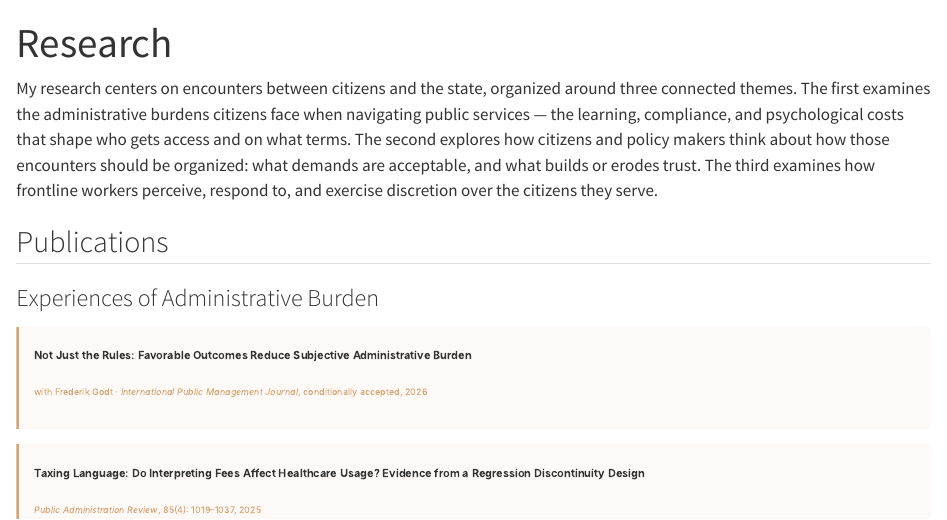
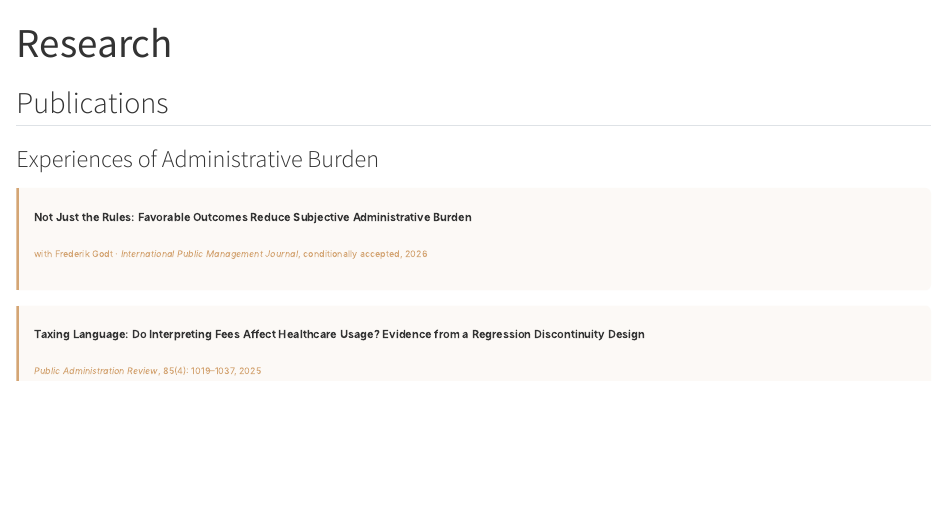
Before and after one commit to askehalling/askehalling-website, a Quarto document (research.qmd): the page in a window 1100 px wide, from its top. Rendered offline with R 4.5, knitr and Pandoc in place of Quarto, with nearby package versions.

Commit message:
Remove intro text from research page

```diff
--- a/research.qmd
+++ b/research.qmd
@@ -3,8 +3,6 @@ title: "Research"
 pagetitle: "Research · Aske Halling"
 description-meta: "Research on administrative burdens, citizen-state interactions, frontline workers, and burden tolerance."
 ---
-
-My research centers on encounters between citizens and the state, organized around three connected themes. The first examines the administrative burdens citizens face when navigating public services — the learning, compliance, and psychological costs that shape who gets access and on what terms. The second explores how citizens and policy makers think about how those encounters should be organized: what demands are acceptable, and what builds or erodes trust. The third examines how frontline workers perceive, respond to, and exercise discretion over the citizens they serve.
 
 ## Publications
 
```
